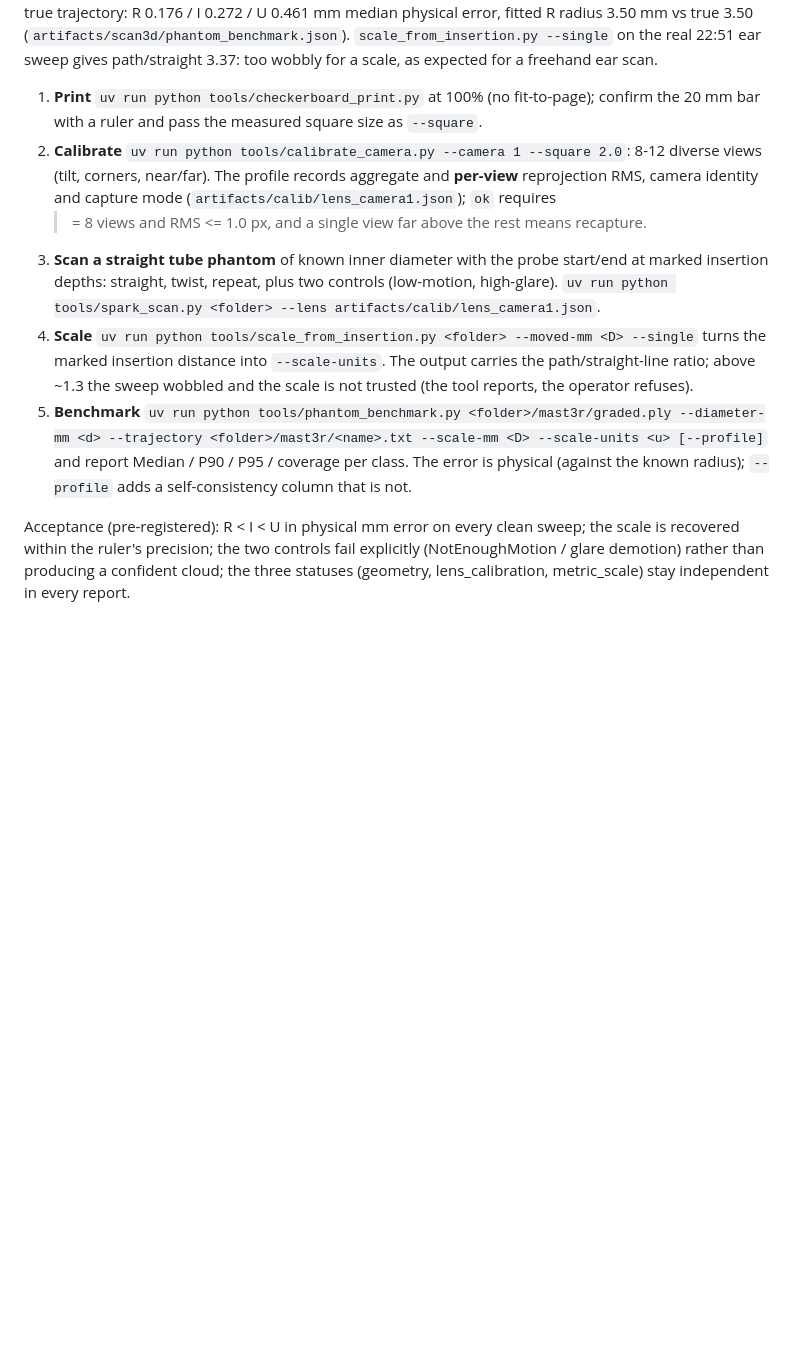
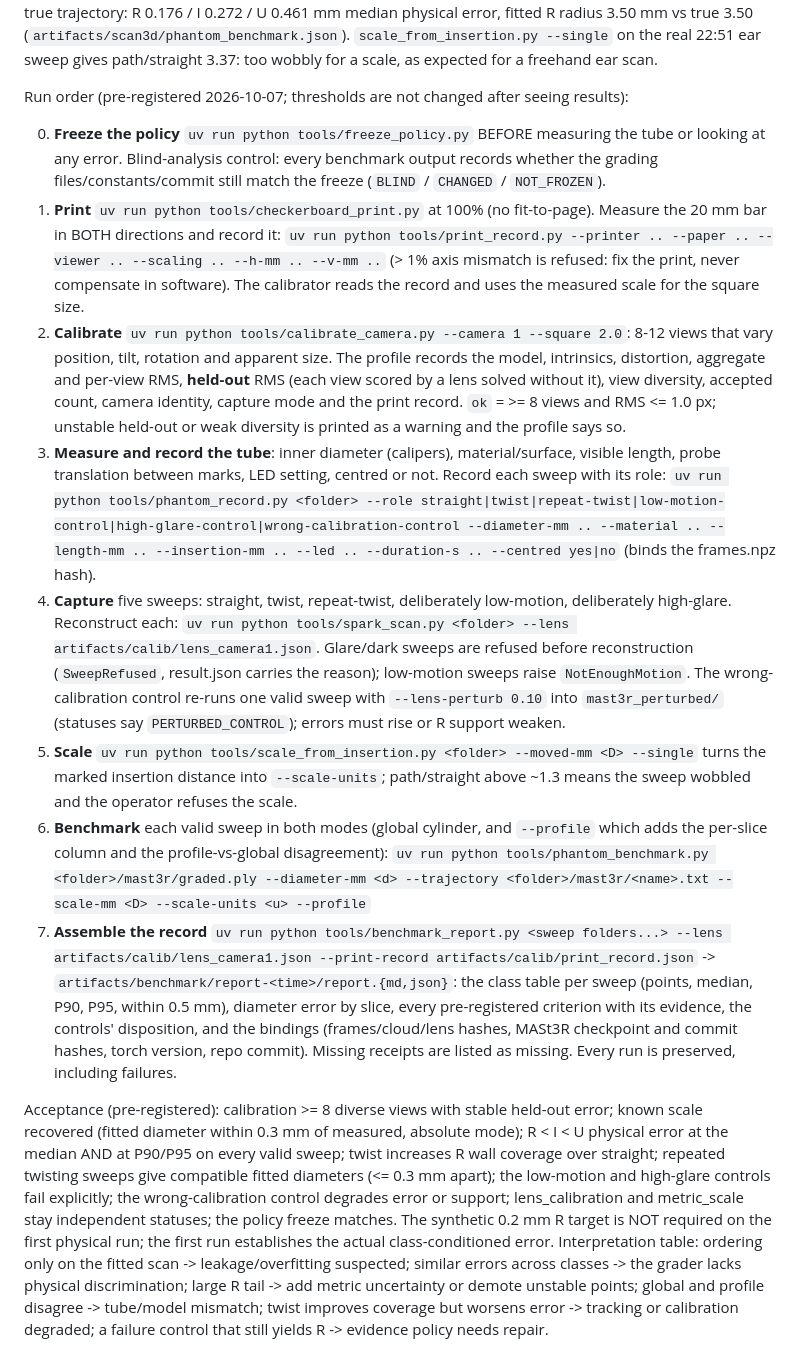
Before and after one commit to rblake2320/eczis, a Markdown page: docs/MICROSCOPE-LAB.md, the part around the change. Rendered like a GitHub page; blank space fills up the shorter version.

Commit message:
docs: physical benchmark run order with freeze, records, controls and the report step
Co-Authored-By: Claude Fable 5.1 <noreply@anthropic.com>

```diff
--- a/docs/MICROSCOPE-LAB.md
+++ b/docs/MICROSCOPE-LAB.md
@@ -164,25 +164,55 @@ I 0.272 / U 0.461 mm median physical error, fitted R radius 3.50 mm vs true 3.50
 22:51 ear sweep gives path/straight 3.37: too wobbly for a scale, as expected for a freehand
 ear scan.
 
-1. **Print** `uv run python tools/checkerboard_print.py` at 100% (no fit-to-page); confirm the
-   20 mm bar with a ruler and pass the measured square size as `--square`.
-2. **Calibrate** `uv run python tools/calibrate_camera.py --camera 1 --square 2.0`: 8-12 diverse
-   views (tilt, corners, near/far). The profile records aggregate and **per-view** reprojection
-   RMS, camera identity and capture mode (`artifacts/calib/lens_camera1.json`); `ok` requires
-   >= 8 views and RMS <= 1.0 px, and a single view far above the rest means recapture.
-3. **Scan a straight tube phantom** of known inner diameter with the probe start/end at marked
-   insertion depths: straight, twist, repeat, plus two controls (low-motion, high-glare).
-   `uv run python tools/spark_scan.py <folder> --lens artifacts/calib/lens_camera1.json`.
-4. **Scale** `uv run python tools/scale_from_insertion.py <folder> --moved-mm <D> --single`
-   turns the marked insertion distance into `--scale-units`. The output carries the
-   path/straight-line ratio; above ~1.3 the sweep wobbled and the scale is not trusted (the
-   tool reports, the operator refuses).
-5. **Benchmark** `uv run python tools/phantom_benchmark.py <folder>/mast3r/graded.ply
-   --diameter-mm <d> --trajectory <folder>/mast3r/<name>.txt --scale-mm <D> --scale-units <u>
-   [--profile]` and report Median / P90 / P95 / coverage per class. The error is physical
-   (against the known radius); `--profile` adds a self-consistency column that is not.
+Run order (pre-registered 2026-10-07; thresholds are not changed after seeing results):
 
-Acceptance (pre-registered): R < I < U in physical mm error on every clean sweep; the scale
-is recovered within the ruler's precision; the two controls fail explicitly (NotEnoughMotion /
-glare demotion) rather than producing a confident cloud; the three statuses (geometry,
-lens_calibration, metric_scale) stay independent in every report.
+0. **Freeze the policy** `uv run python tools/freeze_policy.py` BEFORE measuring the tube or
+   looking at any error. Blind-analysis control: every benchmark output records whether the
+   grading files/constants/commit still match the freeze (`BLIND` / `CHANGED` / `NOT_FROZEN`).
+1. **Print** `uv run python tools/checkerboard_print.py` at 100% (no fit-to-page). Measure the
+   20 mm bar in BOTH directions and record it:
+   `uv run python tools/print_record.py --printer .. --paper .. --viewer .. --scaling .. --h-mm .. --v-mm ..`
+   (> 1% axis mismatch is refused: fix the print, never compensate in software). The calibrator
+   reads the record and uses the measured scale for the square size.
+2. **Calibrate** `uv run python tools/calibrate_camera.py --camera 1 --square 2.0`: 8-12 views
+   that vary position, tilt, rotation and apparent size. The profile records the model,
+   intrinsics, distortion, aggregate and per-view RMS, **held-out** RMS (each view scored by a
+   lens solved without it), view diversity, accepted count, camera identity, capture mode and
+   the print record. `ok` = >= 8 views and RMS <= 1.0 px; unstable held-out or weak diversity
+   is printed as a warning and the profile says so.
+3. **Measure and record the tube**: inner diameter (calipers), material/surface, visible
+   length, probe translation between marks, LED setting, centred or not. Record each sweep
+   with its role: `uv run python tools/phantom_record.py <folder> --role straight|twist|repeat-twist|low-motion-control|high-glare-control|wrong-calibration-control --diameter-mm .. --material .. --length-mm .. --insertion-mm .. --led .. --duration-s .. --centred yes|no`
+   (binds the frames.npz hash).
+4. **Capture** five sweeps: straight, twist, repeat-twist, deliberately low-motion, deliberately
+   high-glare. Reconstruct each: `uv run python tools/spark_scan.py <folder> --lens artifacts/calib/lens_camera1.json`.
+   Glare/dark sweeps are refused before reconstruction (`SweepRefused`, result.json carries the
+   reason); low-motion sweeps raise `NotEnoughMotion`. The wrong-calibration control re-runs one
+   valid sweep with `--lens-perturb 0.10` into `mast3r_perturbed/` (statuses say
+   `PERTURBED_CONTROL`); errors must rise or R support weaken.
+5. **Scale** `uv run python tools/scale_from_insertion.py <folder> --moved-mm <D> --single`
+   turns the marked insertion distance into `--scale-units`; path/straight above ~1.3 means the
+   sweep wobbled and the operator refuses the scale.
+6. **Benchmark** each valid sweep in both modes (global cylinder, and `--profile` which adds the
+   per-slice column and the profile-vs-global disagreement):
+   `uv run python tools/phantom_benchmark.py <folder>/mast3r/graded.ply --diameter-mm <d> --trajectory <folder>/mast3r/<name>.txt --scale-mm <D> --scale-units <u> --profile`
+7. **Assemble the record** `uv run python tools/benchmark_report.py <sweep folders...> --lens artifacts/calib/lens_camera1.json --print-record artifacts/calib/print_record.json`
+   -> `artifacts/benchmark/report-<time>/report.{md,json}`: the class table per sweep (points,
+   median, P90, P95, within 0.5 mm), diameter error by slice, every pre-registered criterion
+   with its evidence, the controls' disposition, and the bindings (frames/cloud/lens hashes,
+   MASt3R checkpoint and commit hashes, torch version, repo commit). Missing receipts are listed
+   as missing. Every run is preserved, including failures.
+
+Acceptance (pre-registered): calibration >= 8 diverse views with stable held-out error; known
+scale recovered (fitted diameter within 0.3 mm of measured, absolute mode); R < I < U physical
+error at the median AND at P90/P95 on every valid sweep; twist increases R wall coverage over
+straight; repeated twisting sweeps give compatible fitted diameters (<= 0.3 mm apart); the
+low-motion and high-glare controls fail explicitly; the wrong-calibration control degrades error
+or support; lens_calibration and metric_scale stay independent statuses; the policy freeze
+matches. The synthetic 0.2 mm R target is NOT required on the first physical run; the first run
+establishes the actual class-conditioned error. Interpretation table: ordering only on the
+fitted scan -> leakage/overfitting suspected; similar errors across classes -> the grader lacks
+physical discrimination; large R tail -> add metric uncertainty or demote unstable points;
+global and profile disagree -> tube/model mismatch; twist improves coverage but worsens error ->
+tracking or calibration degraded; a failure control that still yields R -> evidence policy
+needs repair.
```
